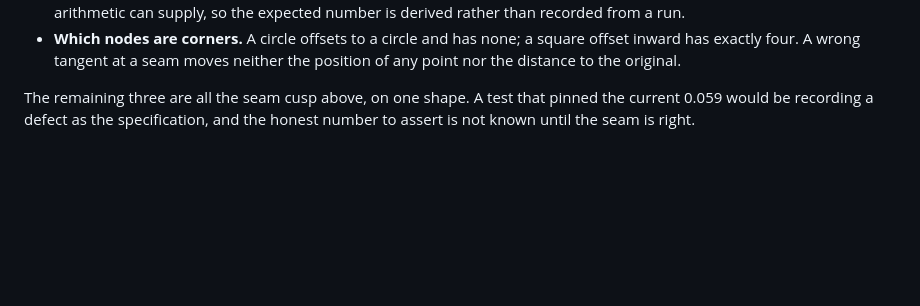
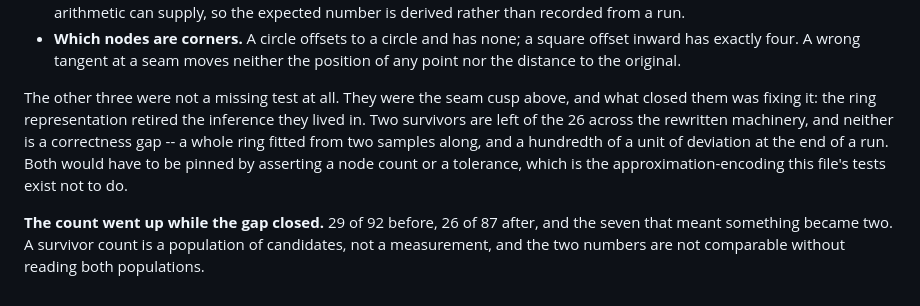
Before and after one commit to dsvarela/svg-editor, a Markdown page: docs/ARCHITECTURE.md, the part around the change. Drawn GitHub-style; blank space fills up the shorter version.

```diff
--- a/docs/ARCHITECTURE.md
+++ b/docs/ARCHITECTURE.md
@@ -1990,6 +1990,15 @@ Four of the seven are closed. What closed them was not a distance:
   square offset inward has exactly four. A wrong tangent at a seam moves neither
   the position of any point nor the distance to the original.
 
-The remaining three are all the seam cusp above, on one shape. A test that
-pinned the current 0.059 would be recording a defect as the specification, and
-the honest number to assert is not known until the seam is right.
+The other three were not a missing test at all. They were the seam cusp above,
+and what closed them was fixing it: the ring representation retired the
+inference they lived in. Two survivors are left of the 26 across the rewritten
+machinery, and neither is a correctness gap -- a whole ring fitted from two
+samples along, and a hundredth of a unit of deviation at the end of a run. Both
+would have to be pinned by asserting a node count or a tolerance, which is the
+approximation-encoding this file's tests exist not to do.
+
+**The count went up while the gap closed.** 29 of 92 before, 26 of 87 after, and
+the seven that meant something became two. A survivor count is a population of
+candidates, not a measurement, and the two numbers are not comparable without
+reading both populations.
```
Also changed, not shown: CLAUDE.md (+7 -8 lines).
